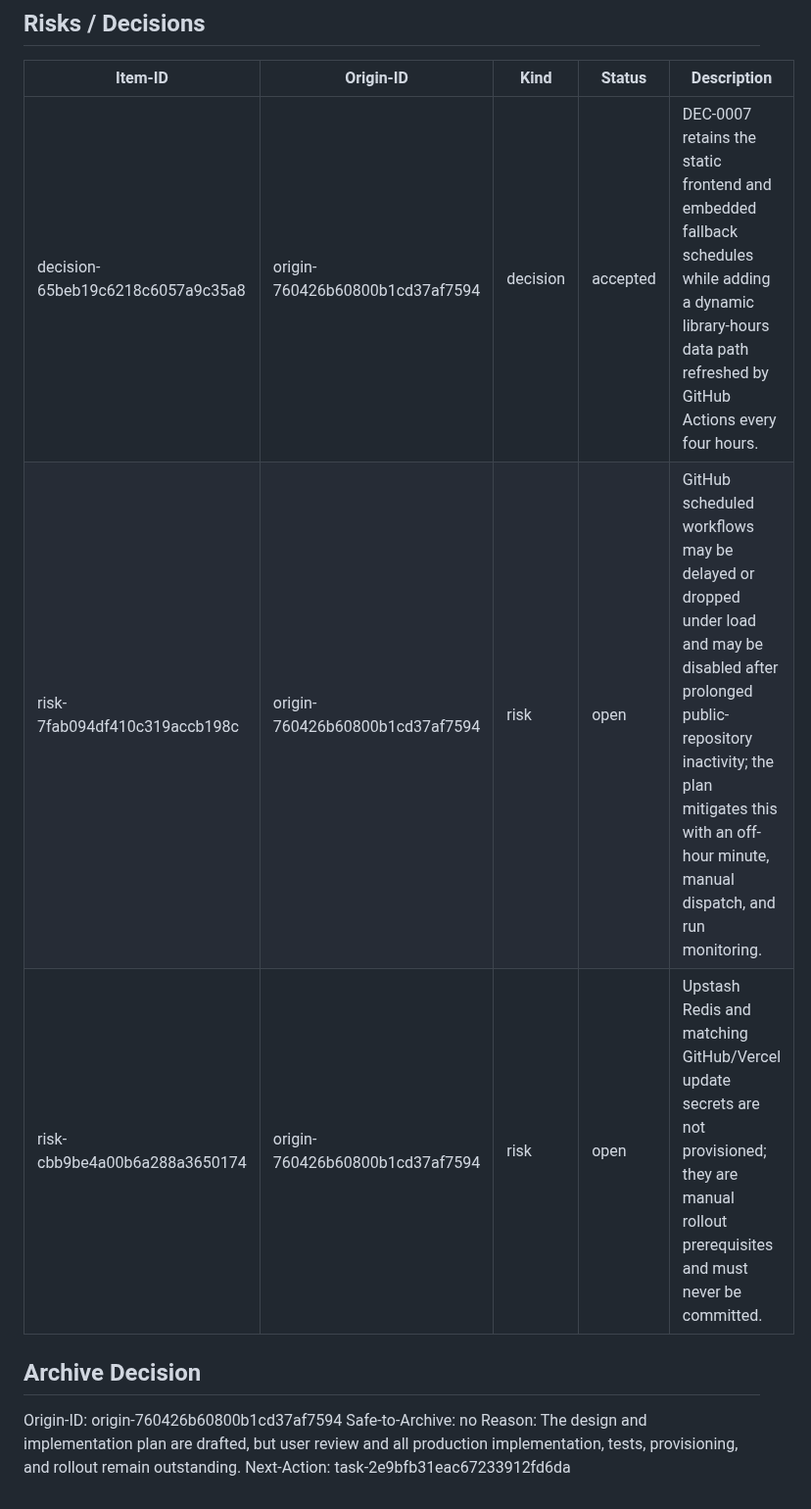
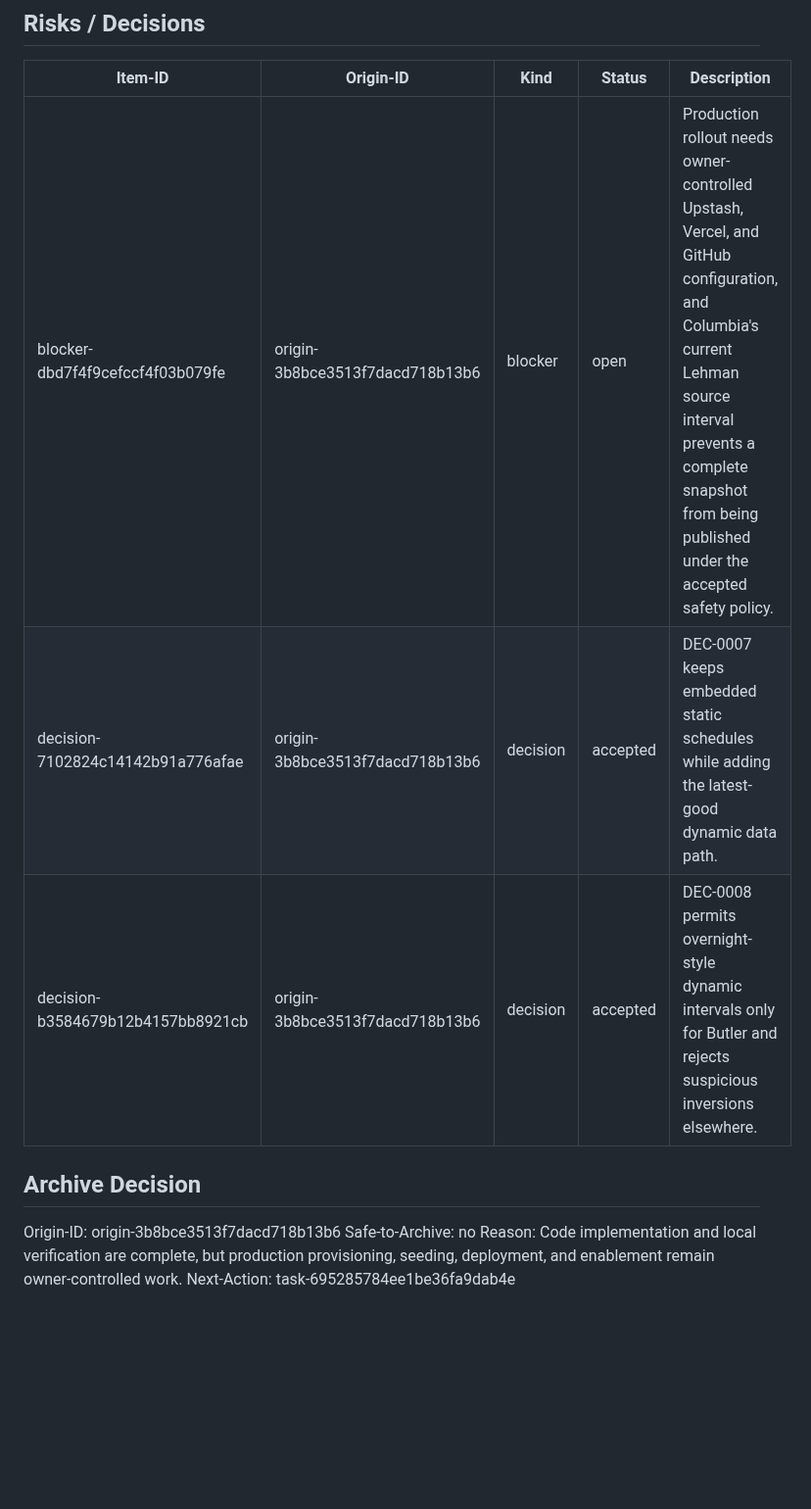
Before and after one commit to raymondwangnorcal-pixel/LionTime, a Markdown page: docs/handoff.md, the part around one of its changes. Shown at 98% size. Drawn GitHub-style; blank space fills up the shorter version.

```diff
--- a/docs/handoff.md
+++ b/docs/handoff.md
@@ -72,13 +88,13 @@ Handoff-Commit-Exception: none
 
 | Item-ID | Origin-ID | Kind | Status | Description |
 |---|---|---|---|---|
-| decision-65beb19c6218c6057a9c35a8 | origin-760426b60800b1cd37af7594 | decision | accepted | DEC-0007 retains the static frontend and embedded fallback schedules while adding a dynamic library-hours data path refreshed by GitHub Actions every four hours. |
-| risk-7fab094df410c319accb198c | origin-760426b60800b1cd37af7594 | risk | open | GitHub scheduled workflows may be delayed or dropped under load and may be disabled after prolonged public-repository inactivity; the plan mitigates this with an off-hour minute, manual dispatch, and run monitoring. |
-| risk-cbb9be4a00b6a288a3650174 | origin-760426b60800b1cd37af7594 | risk | open | Upstash Redis and matching GitHub/Vercel update secrets are not provisioned; they are manual rollout prerequisites and must never be committed. |
+| blocker-dbd7f4f9cefccf4f03b079fe | origin-3b8bce3513f7dacd718b13b6 | blocker | open | Production rollout needs owner-controlled Upstash, Vercel, and GitHub configuration, and Columbia's current Lehman source interval prevents a complete snapshot from being published under the accepted safety policy. |
+| decision-7102824c14142b91a776afae | origin-3b8bce3513f7dacd718b13b6 | decision | accepted | DEC-0007 keeps embedded static schedules while adding the latest-good dynamic data path. |
+| decision-b3584679b12b4157bb8921cb | origin-3b8bce3513f7dacd718b13b6 | decision | accepted | DEC-0008 permits overnight-style dynamic intervals only for Butler and rejects suspicious inversions elsewhere. |
 
 ## Archive Decision
 
-Origin-ID: origin-760426b60800b1cd37af7594
+Origin-ID: origin-3b8bce3513f7dacd718b13b6
 Safe-to-Archive: no
-Reason: The design and implementation plan are drafted, but user review and all production implementation, tests, provisioning, and rollout remain outstanding.
-Next-Action: task-2e9bfb31eac67233912fd6da
+Reason: Code implementation and local verification are complete, but production provisioning, seeding, deployment, and enablement remain owner-controlled work.
+Next-Action: task-695285784ee1be36fa9dab4e
```
Also changed, not shown: other parts of docs/handoff.md (+37 -21 lines).
